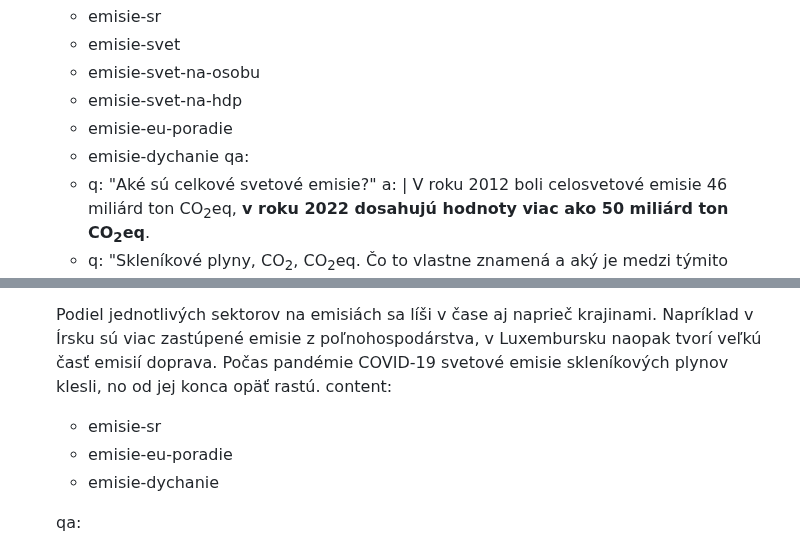
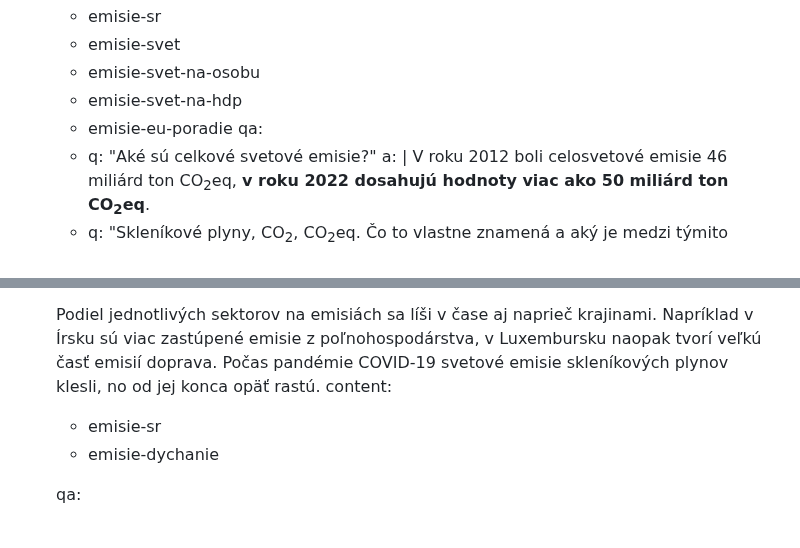
Before and after one commit to faktaoklimatu/web-sk, a Markdown page: collections/_topics/emisie.md, 2 parts joined by grey strips. Rendered like a GitHub page.

```diff
--- a/collections/_topics/emisie.md
+++ b/collections/_topics/emisie.md
@@ -78,7 +78,6 @@ subtopics:
   - emisie-svet-na-osobu
   - emisie-svet-na-hdp
   - emisie-eu-poradie
-  - emisie-dychanie
   qa:
   - q: "Aké sú celkové svetové emisie?"
     a: |
@@ -107,7 +106,6 @@ subtopics:
     Podiel jednotlivých sektorov na emisiách sa líši v čase aj naprieč krajinami. Napríklad v Írsku sú viac zastúpené emisie z poľnohospodárstva, v Luxembursku naopak tvorí veľkú časť emisií doprava. Počas pandémie COVID-19 svetové emisie skleníkových plynov klesli, no od jej konca opäť rastú.
   content:
   - emisie-sr
-  - emisie-eu-poradie
   - emisie-dychanie
 
   qa:
```
Also changed, not shown: other parts of collections/_topics/emisie.md (+1 -1 lines).
